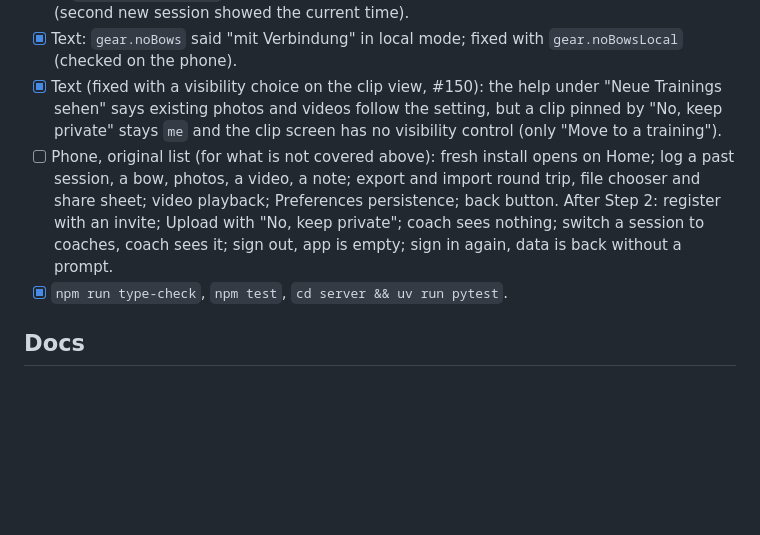
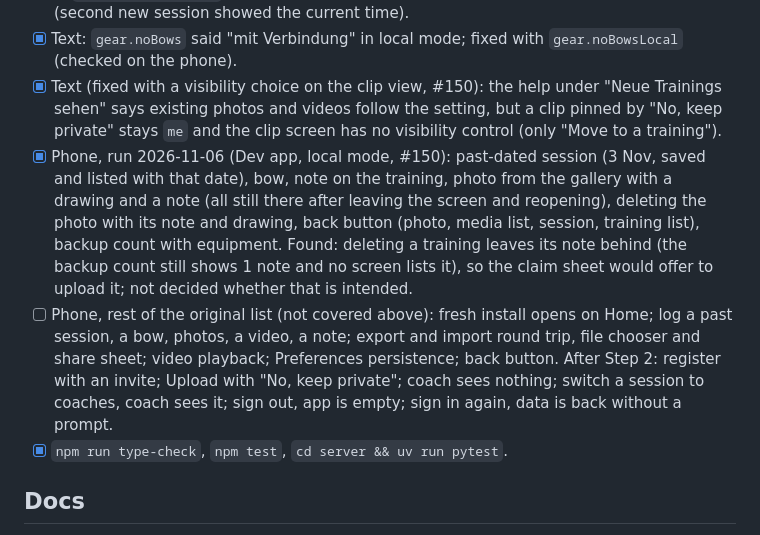
Before and after one commit to fletchr-app/fletchr, a Markdown page: specs/plans/2026-10-30-local-mode.md, the part around the change. Rendered like a GitHub page; blank space fills up the shorter version.

Commit message:
Local mode plan: phone run of 2026-11-06 for past session, notes, photo with drawing, back button (#150)
Co-Authored-By: Claude Sonnet 5.5 <noreply@anthropic.com>

```diff
--- a/specs/plans/2026-10-30-local-mode.md
+++ b/specs/plans/2026-10-30-local-mode.md
@@ -125,7 +125,8 @@ Markers: **[fact]** checked in the code, **[inferred]**, **[check]** verify befo
 - [x] Bug, found 2026-11-06 and reproduced three times: the start time of a new session is stale. The second and third new session got 08:09:00 although it was 08:12 and 08:22; the server stored `started_at` 07:09 UTC, created 07:22. Cause: `startLocal` was set once in setup and Ionic keeps the screen alive after `router.replace`. Fixed: `onIonViewWillEnter` in `NewSessionView.vue` resets start time, duration and range; checked on the phone (second new session showed the current time).
 - [x] Text: `gear.noBows` said "mit Verbindung" in local mode; fixed with `gear.noBowsLocal` (checked on the phone).
 - [x] Text (fixed with a visibility choice on the clip view, #150): the help under "Neue Trainings sehen" says existing photos and videos follow the setting, but a clip pinned by "No, keep private" stays `me` and the clip screen has no visibility control (only "Move to a training").
-- [ ] Phone, original list (for what is not covered above): fresh install opens on Home; log a past session, a bow, photos, a video, a note; export and import round trip, file chooser and share sheet; video playback; Preferences persistence; back button. After Step 2: register with an invite; Upload with "No, keep private"; coach sees nothing; switch a session to coaches, coach sees it; sign out, app is empty; sign in again, data is back without a prompt.
+- [x] Phone, run 2026-11-06 (Dev app, local mode, #150): past-dated session (3 Nov, saved and listed with that date), bow, note on the training, photo from the gallery with a drawing and a note (all still there after leaving the screen and reopening), deleting the photo with its note and drawing, back button (photo, media list, session, training list), backup count with equipment. Found: deleting a training leaves its note behind (the backup count still shows 1 note and no screen lists it), so the claim sheet would offer to upload it; not decided whether that is intended.
+- [ ] Phone, rest of the original list (not covered above): fresh install opens on Home; log a past session, a bow, photos, a video, a note; export and import round trip, file chooser and share sheet; video playback; Preferences persistence; back button. After Step 2: register with an invite; Upload with "No, keep private"; coach sees nothing; switch a session to coaches, coach sees it; sign out, app is empty; sign in again, data is back without a prompt.
 - [x] `npm run type-check`, `npm test`, `cd server && uv run pytest`.
 
 ## Docs
```
